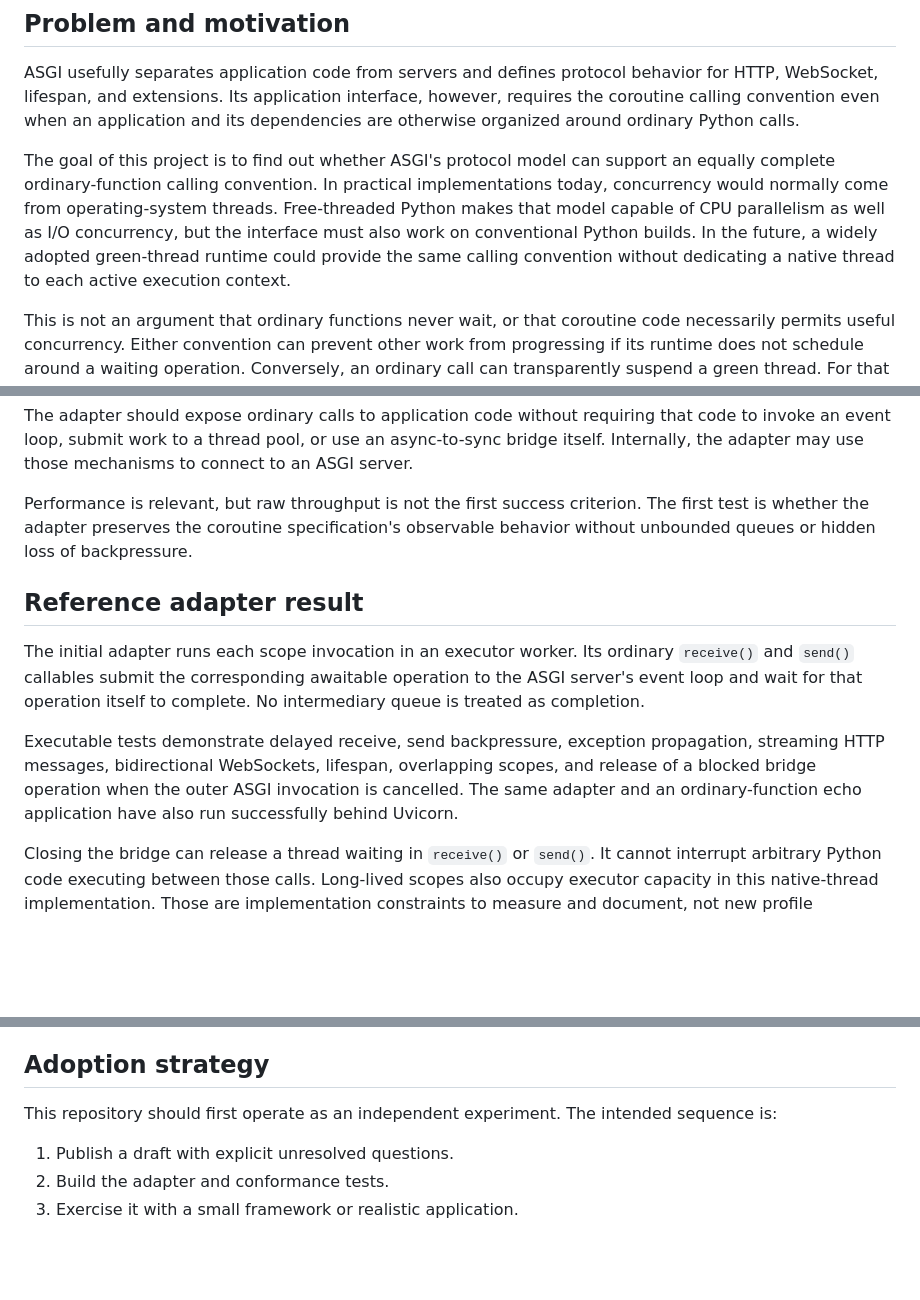
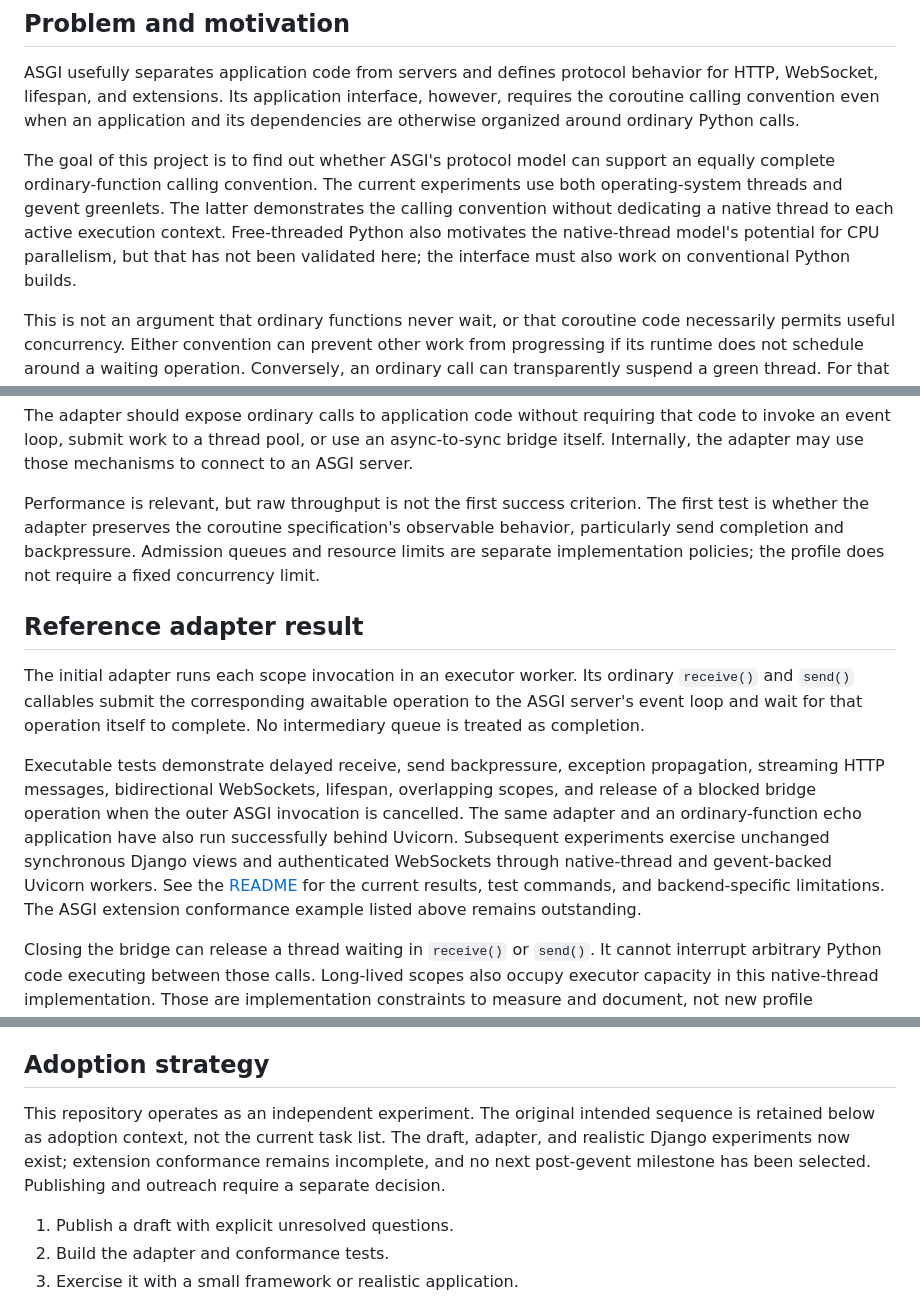
Before and after one commit to ryanhiebert/asgi-function-profile, a Markdown page: docs/design-notes.md, 3 parts joined by grey strips. Rendered like a GitHub page; blank space fills up the shorter version.

```diff
--- a/docs/design-notes.md
+++ b/docs/design-notes.md
@@ -42,13 +42,12 @@ application and its dependencies are otherwise organized around ordinary
 Python calls.
 
 The goal of this project is to find out whether ASGI's protocol model can
-support an equally complete ordinary-function calling convention. In practical
-implementations today, concurrency would normally come from operating-system
-threads. Free-threaded Python makes that model capable of CPU parallelism as
-well as I/O concurrency, but the interface must also work on conventional
-Python builds. In the future, a widely adopted green-thread runtime could
-provide the same calling convention without dedicating a native thread to each
-active execution context.
+support an equally complete ordinary-function calling convention. The current
+experiments use both operating-system threads and gevent greenlets. The latter
+demonstrates the calling convention without dedicating a native thread to each
+active execution context. Free-threaded Python also motivates the native-thread
+model's potential for CPU parallelism, but that has not been validated here;
+the interface must also work on conventional Python builds.
 
 This is not an argument that ordinary functions never wait, or that coroutine
 code necessarily permits useful concurrency. Either convention can prevent
@@ -287,7 +286,9 @@ connect to an ASGI server.
 
 Performance is relevant, but raw throughput is not the first success criterion.
 The first test is whether the adapter preserves the coroutine specification's
-observable behavior without unbounded queues or hidden loss of backpressure.
+observable behavior, particularly send completion and backpressure. Admission
+queues and resource limits are separate implementation policies; the profile
+does not require a fixed concurrency limit.
 
 ## Reference adapter result
 
@@ -300,7 +301,11 @@ Executable tests demonstrate delayed receive, send backpressure, exception
 propagation, streaming HTTP messages, bidirectional WebSockets, lifespan,
 overlapping scopes, and release of a blocked bridge operation when the outer
 ASGI invocation is cancelled. The same adapter and an ordinary-function echo
-application have also run successfully behind Uvicorn.
+application have also run successfully behind Uvicorn. Subsequent experiments
+exercise unchanged synchronous Django views and authenticated WebSockets through
+native-thread and gevent-backed Uvicorn workers. See the [README](../README.md)
+for the current results, test commands, and backend-specific limitations. The
+ASGI extension conformance example listed above remains outstanding.
 
 Closing the bridge can release a thread waiting in `receive()` or `send()`. It
 cannot interrupt arbitrary Python code executing between those calls. Long-lived
@@ -319,8 +324,11 @@ be preserved.
 
 ## Adoption strategy
 
-This repository should first operate as an independent experiment. The intended
-sequence is:
+This repository operates as an independent experiment. The original intended
+sequence is retained below as adoption context, not the current task list.
+The draft, adapter, and realistic Django experiments now exist; extension
+conformance remains incomplete, and no next post-gevent milestone has been
+selected. Publishing and outreach require a separate decision.
 
 1. Publish a draft with explicit unresolved questions.
 2. Build the adapter and conformance tests.
```
Also changed, not shown: other parts of docs/design-notes.md (+3 -3 lines), AGENTS.md (added, +1 -0 lines), README.md (+77 -12 lines).
